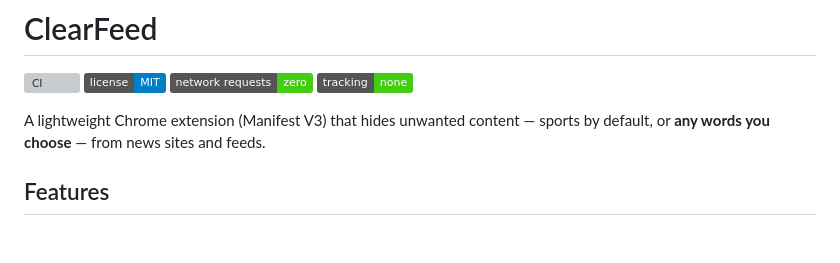
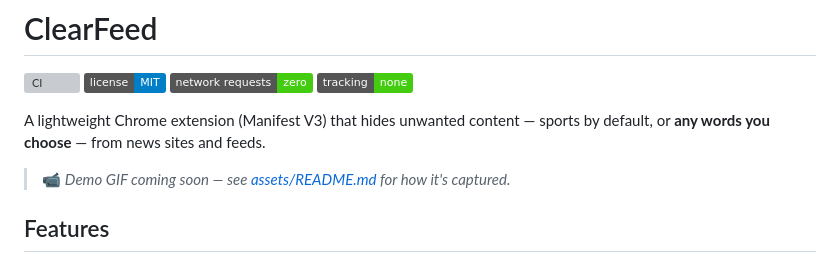
Before and after one commit to Martin8O/ClearFeed, a Markdown page: README.md, the part around the change. Drawn GitHub-style; badges without logos; blank space fills up the shorter version; grey boxes are pictures that could not be loaded.

```diff
--- a/README.md
+++ b/README.md
@@ -6,6 +6,11 @@
 [![No tracking](https://img.shields.io/badge/tracking-none-brightgreen.svg)](PRIVACY.md)
 
 A lightweight Chrome extension (Manifest V3) that hides unwanted content — sports by default, or **any words you choose** — from news sites and feeds.
+
+<!-- Demo recording — see assets/README.md for how to capture it.
+![ClearFeed demo](assets/demo.gif)
+-->
+> 📹 _Demo GIF coming soon — see [assets/README.md](assets/README.md) for how it's captured._
 
 ## Features
 
```
Also changed, not shown: CHANGELOG.md (added, +21 -0 lines), assets/README.md (added, +21 -0 lines), store/STORE_LISTING.md (added, +117 -0 lines), store/marquee-1400x560.png (added), store/promo-small-440x280.png (added), 3 other files.
